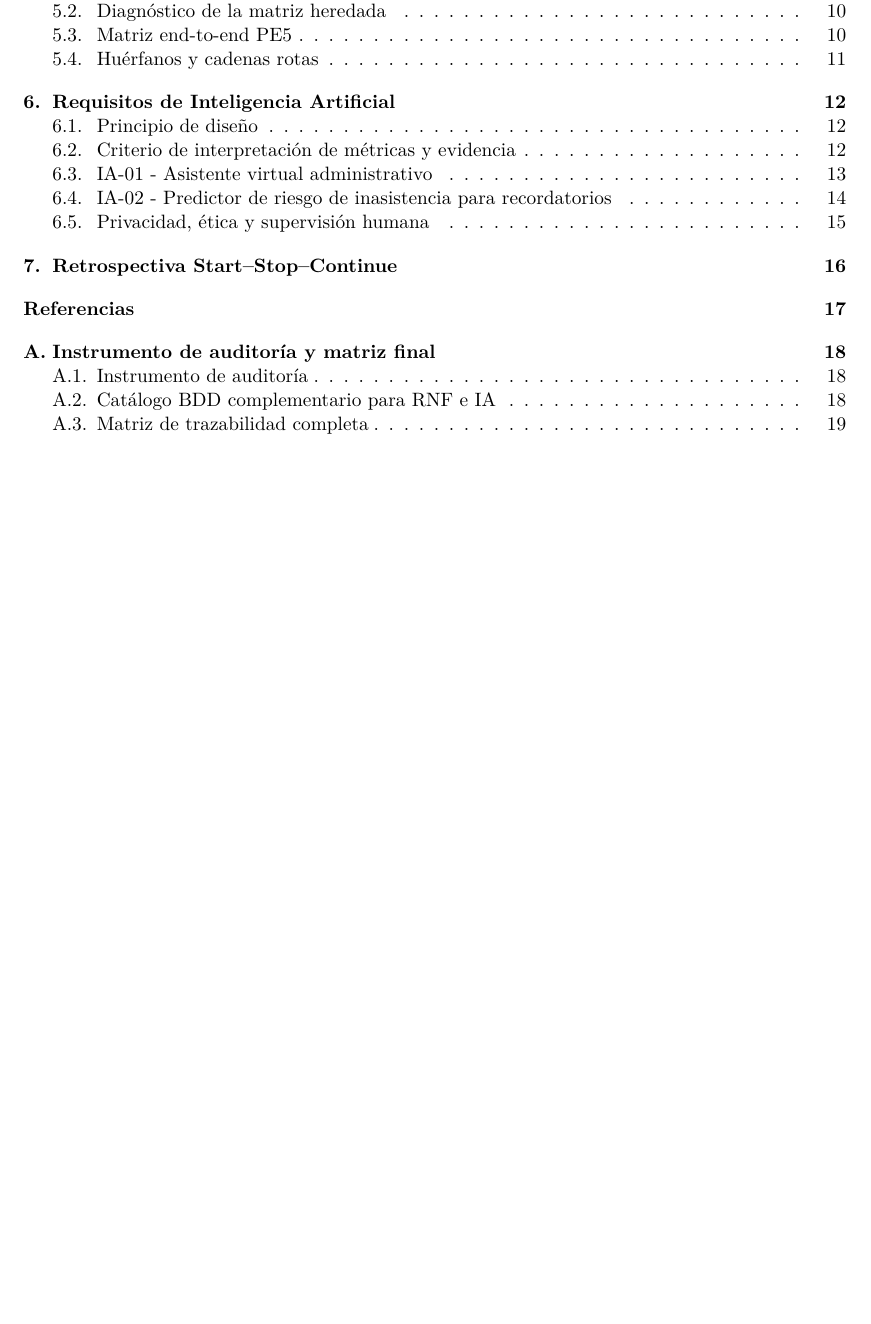
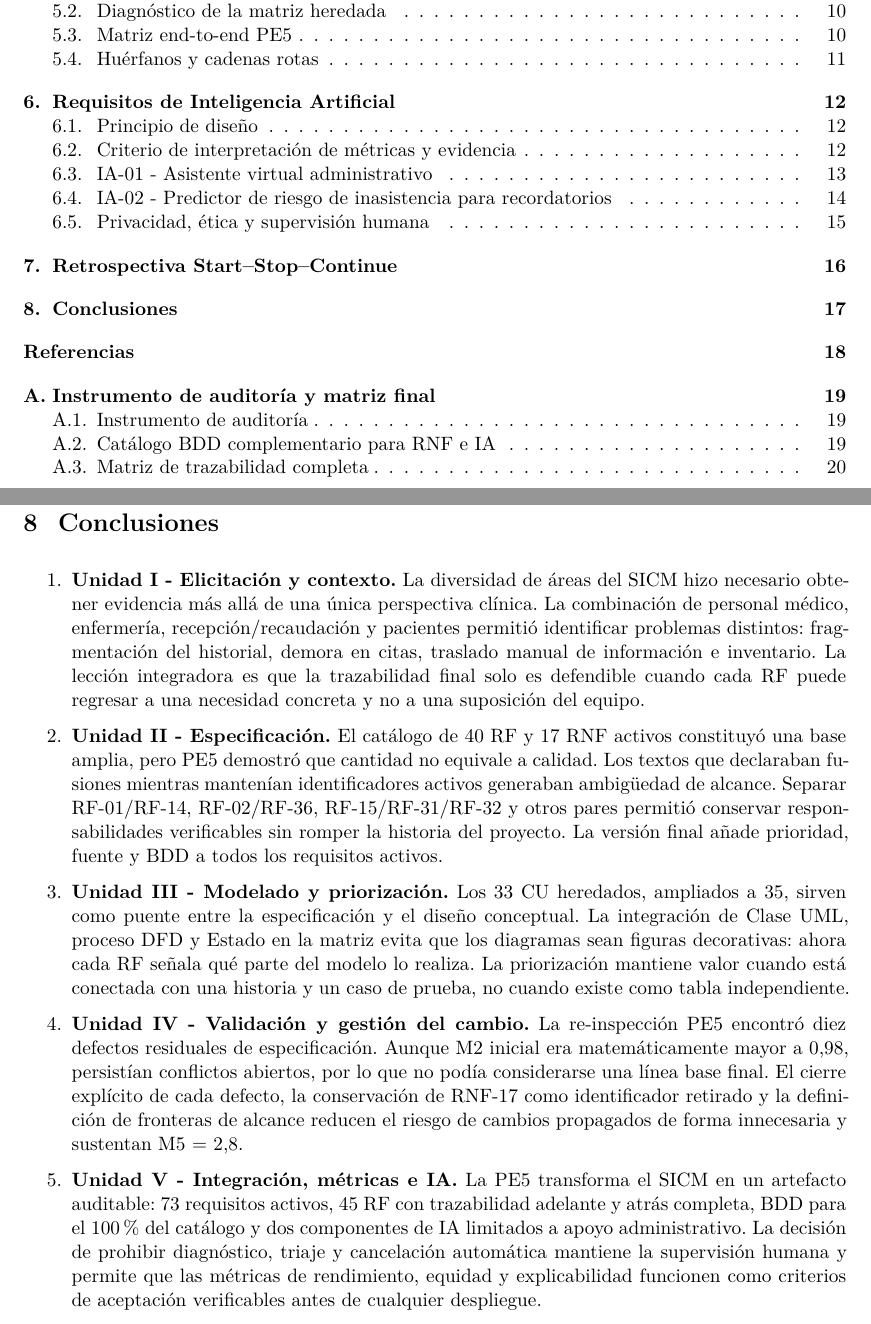
Before and after one commit to ptigasis-Alexander/MediCita_ISR401, a LaTeX document (PE5_U5_PFC_DIAZ_TIGASI_VERA/PE5_U5_PFC_Final_DIAZ_TIGASI_VERA.tex): part of page 4 of 35 before the commit and two parts of pages 4 and 24 of 36 after it, the two joined at a grey line, cut so that both start at the same text, the shorter picture padded with empty space. Compiled offline with XeLaTeX.

Commit message:
Complete Seccion 10

```diff
--- a/PE5_U5_PFC_DIAZ_TIGASI_VERA/PE5_U5_PFC_Final_DIAZ_TIGASI_VERA.tex
+++ b/PE5_U5_PFC_DIAZ_TIGASI_VERA/PE5_U5_PFC_Final_DIAZ_TIGASI_VERA.tex
@@ -325,7 +325,19 @@ La retrospectiva se centra en hechos observables del proyecto: ampliaciones tard
 \clearpage
 
   SECCION 10
+  \section{Conclusiones}
+\begin{enumerate}
+	\item \textbf{Unidad I - Elicitación y contexto.} La diversidad de áreas del SICM hizo necesario obtener evidencia más allá de una única perspectiva clínica. La combinación de personal médico, enfermería, recepción/recaudación y pacientes permitió identificar problemas distintos: fragmentación del historial, demora en citas, traslado manual de información e inventario. La lección integradora es que la trazabilidad final solo es defendible cuando cada RF puede regresar a una necesidad concreta y no a una suposición del equipo.
 
+	\item \textbf{Unidad II - Especificación.} El catálogo de 40 RF y 17 RNF activos constituyó una base amplia, pero PE5 demostró que cantidad no equivale a calidad. Los textos que declaraban fusiones mientras mantenían identificadores activos generaban ambigüedad de alcance. Separar RF-01/RF-14, RF-02/RF-36, RF-15/RF-31/RF-32 y otros pares permitió conservar responsabilidades verificables sin romper la historia del proyecto. La versión final añade prioridad, fuente y BDD a todos los requisitos activos.
+
+	\item \textbf{Unidad III - Modelado y priorización.} Los 33 CU heredados, ampliados a 35, sirven como puente entre la especificación y el diseño conceptual. La integración de Clase UML, proceso DFD y Estado en la matriz evita que los diagramas sean figuras decorativas: ahora cada RF señala qué parte del modelo lo realiza. La priorización mantiene valor cuando está conectada con una historia y un caso de prueba, no cuando existe como tabla independiente.
+
+	\item \textbf{Unidad IV - Validación y gestión del cambio.} La re-inspección PE5 encontró diez defectos residuales de especificación. Aunque M2 inicial era matemáticamente mayor a 0,98, persistían conflictos abiertos, por lo que no podía considerarse una línea base final. El cierre explícito de cada defecto, la conservación de RNF-17 como identificador retirado y la definición de fronteras de alcance reducen el riesgo de cambios propagados de forma innecesaria y sustentan M5 = 2,8.
+
+	\item \textbf{Unidad V - Integración, métricas e IA.} La PE5 transforma el SICM en un artefacto auditable: 73 requisitos activos, 45 RF con trazabilidad adelante y atrás completa, BDD para el 100 \% del catálogo y dos componentes de IA limitados a apoyo administrativo. La decisión de prohibir diagnóstico, triaje y cancelación automática mantiene la supervisión humana y permite que las métricas de rendimiento, equidad y explicabilidad funcionen como criterios de aceptación verificables antes de cualquier despliegue.
+\end{enumerate}
+\clearpage
 \section*{Referencias}\addcontentsline{toc}{section}{Referencias}
 \begin{thebibliography}{99}
 	\bibitem{iso29148} ISO/IEC/IEEE, \emph{ISO/IEC/IEEE 29148:2018 Systems and software engineering--Life cycle processes--Requirements engineering}, 2018.
```
